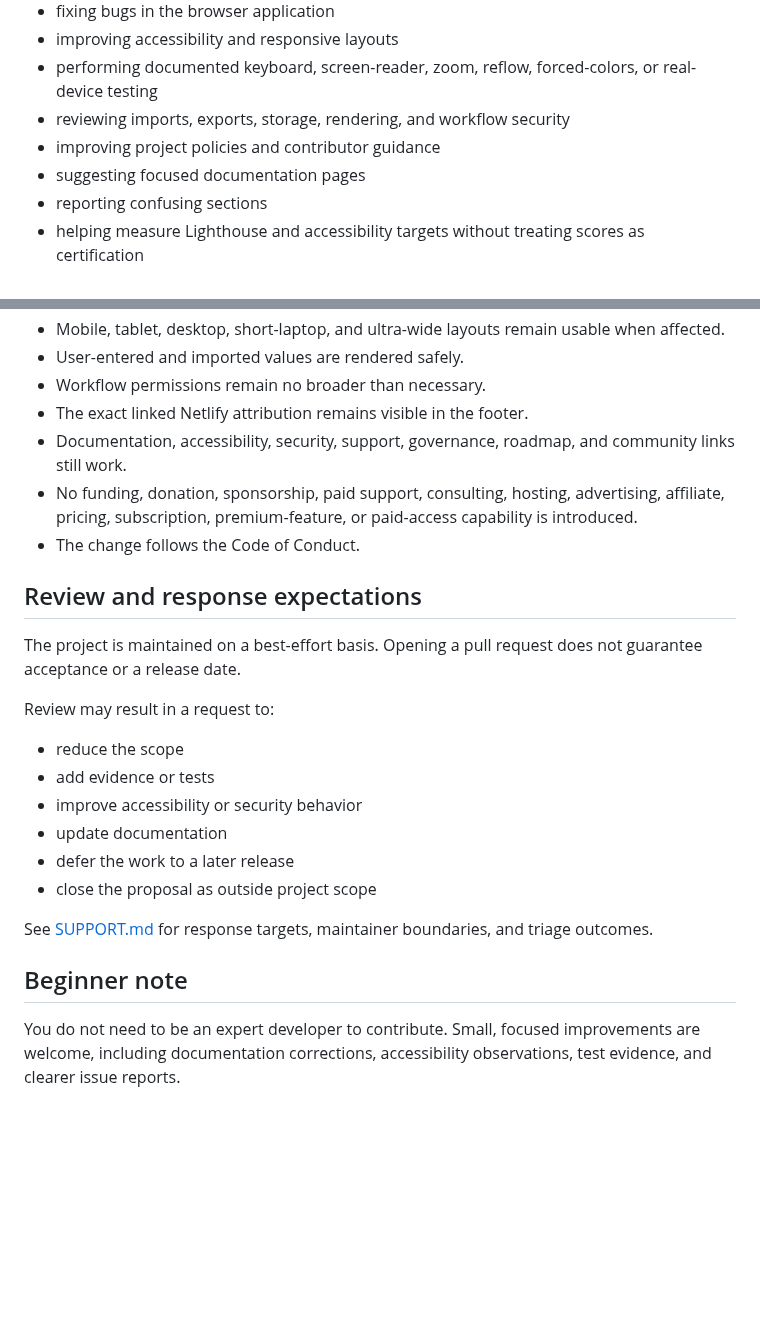
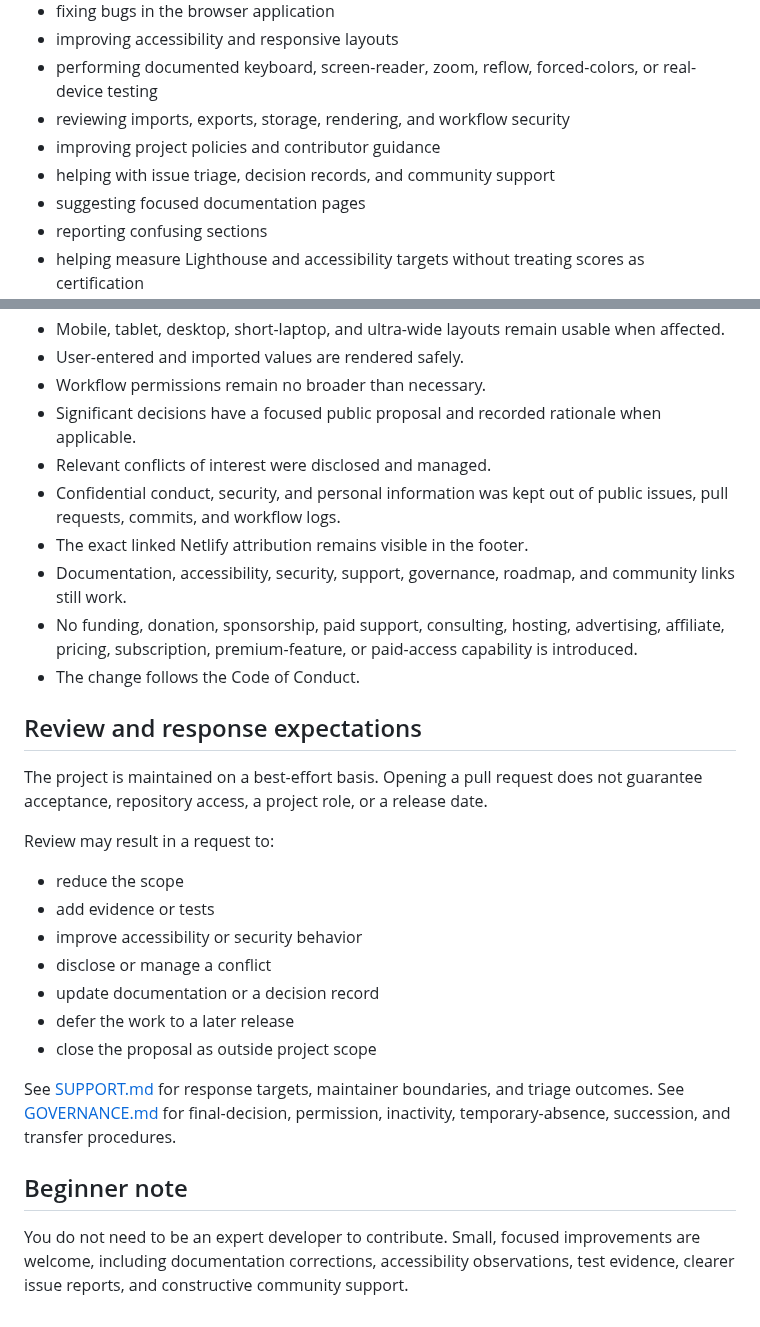
Before and after one commit to Jpelotea/openready, a Markdown page: CONTRIBUTING.md, 2 parts joined by grey strips. Rendered like a GitHub page; blank space fills up the shorter version.

```diff
--- a/CONTRIBUTING.md
+++ b/CONTRIBUTING.md
@@ -15,6 +15,7 @@ You can help by:
 - performing documented keyboard, screen-reader, zoom, reflow, forced-colors, or real-device testing
 - reviewing imports, exports, storage, rendering, and workflow security
 - improving project policies and contributor guidance
+- helping with issue triage, decision records, and community support
 - suggesting focused documentation pages
 - reporting confusing sections
 - helping measure Lighthouse and accessibility targets without treating scores as certification
@@ -133,6 +167,9 @@ Before submitting a pull request, please check:
 - Mobile, tablet, desktop, short-laptop, and ultra-wide layouts remain usable when affected.
 - User-entered and imported values are rendered safely.
 - Workflow permissions remain no broader than necessary.
+- Significant decisions have a focused public proposal and recorded rationale when applicable.
+- Relevant conflicts of interest were disclosed and managed.
+- Confidential conduct, security, and personal information was kept out of public issues, pull requests, commits, and workflow logs.
 - The exact linked Netlify attribution remains visible in the footer.
 - Documentation, accessibility, security, support, governance, roadmap, and community links still work.
 - No funding, donation, sponsorship, paid support, consulting, hosting, advertising, affiliate, pricing, subscription, premium-feature, or paid-access capability is introduced.
@@ -140,19 +177,20 @@ Before submitting a pull request, please check:
 
 ## Review and response expectations
 
-The project is maintained on a best-effort basis. Opening a pull request does not guarantee acceptance or a release date.
+The project is maintained on a best-effort basis. Opening a pull request does not guarantee acceptance, repository access, a project role, or a release date.
 
 Review may result in a request to:
 
 - reduce the scope
 - add evidence or tests
 - improve accessibility or security behavior
-- update documentation
+- disclose or manage a conflict
+- update documentation or a decision record
 - defer the work to a later release
 - close the proposal as outside project scope
 
-See [SUPPORT.md](SUPPORT.md) for response targets, maintainer boundaries, and triage outcomes.
+See [SUPPORT.md](SUPPORT.md) for response targets, maintainer boundaries, and triage outcomes. See [GOVERNANCE.md](GOVERNANCE.md) for final-decision, permission, inactivity, temporary-absence, succession, and transfer procedures.
 
 ## Beginner note
 
-You do not need to be an expert developer to contribute. Small, focused improvements are welcome, including documentation corrections, accessibility observations, test evidence, and clearer issue reports.
+You do not need to be an expert developer to contribute. Small, focused improvements are welcome, including documentation corrections, accessibility observations, test evidence, clearer issue reports, and constructive community support.
```
Also changed, not shown: other parts of CONTRIBUTING.md (+33 -0 lines).
